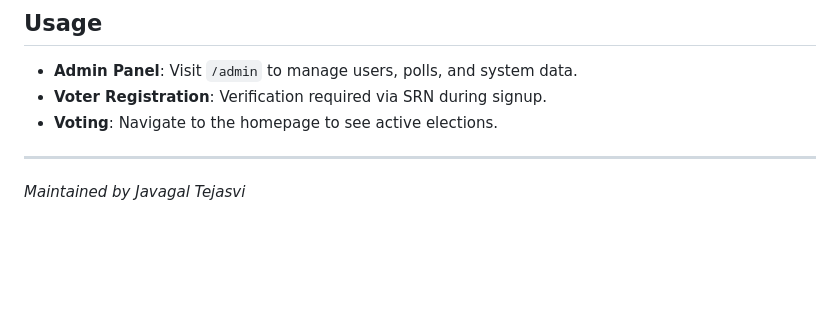
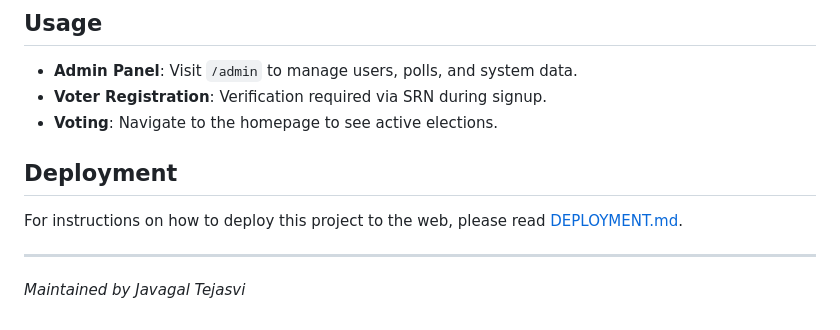
Before and after one commit to javagaltejasvi46/True-Vote, a Markdown page: README.md, the part around the change. Rendered like a GitHub page; blank space fills up the shorter version.

Commit message:
Add DEPLOYMENT.md and link it in README

```diff
--- a/README.md
+++ b/README.md
@@ -75,5 +75,8 @@
 - **Voter Registration**: Verification required via SRN during signup.
 - **Voting**: Navigate to the homepage to see active elections.
 
+## Deployment
+For instructions on how to deploy this project to the web, please read [DEPLOYMENT.md](DEPLOYMENT.md).
+
 ---
 *Maintained by Javagal Tejasvi*
```
Also changed, not shown: DEPLOYMENT.md (added, +91 -0 lines).
